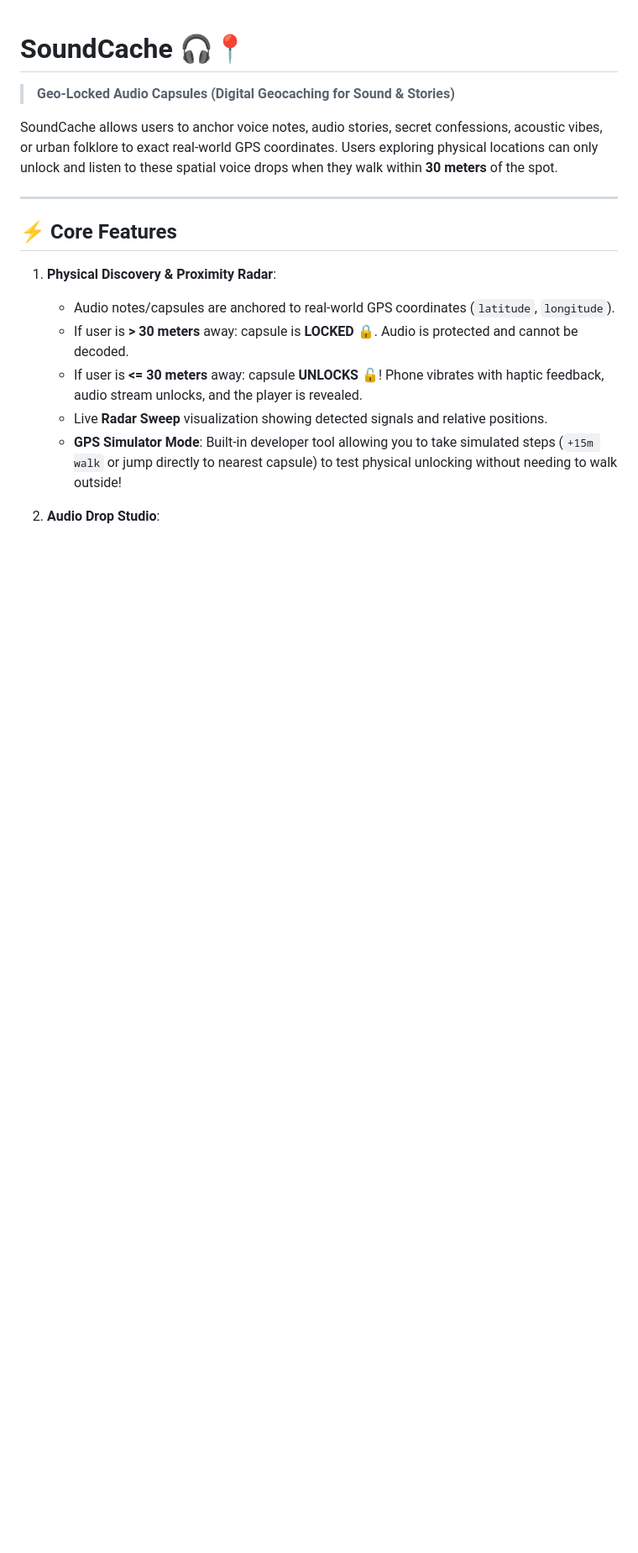
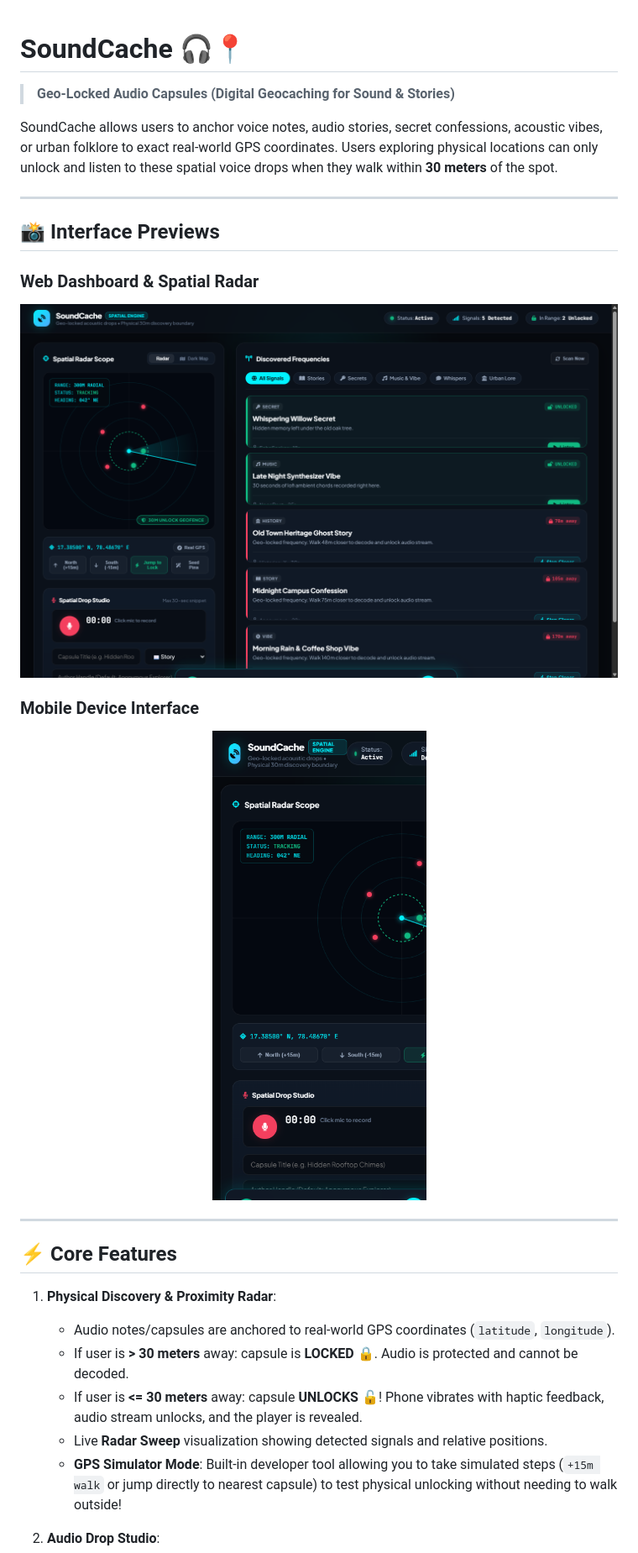
Before and after one commit to HarshavardhanKakarla/SoundCache, a Markdown page: README.md, the part around the change. Shown at 84% size. Drawn GitHub-style; pictures changed too: assets/preview-mobile.png (added), assets/preview-web.png (added); blank space fills up the shorter version.

Commit message:
docs: add web and mobile UI preview snapshots to README

```diff
--- a/README.md
+++ b/README.md
@@ -2,6 +2,18 @@
 > **Geo-Locked Audio Capsules (Digital Geocaching for Sound & Stories)**
 
 SoundCache allows users to anchor voice notes, audio stories, secret confessions, acoustic vibes, or urban folklore to exact real-world GPS coordinates. Users exploring physical locations can only unlock and listen to these spatial voice drops when they walk within **30 meters** of the spot.
+
+---
+
+## 📸 Interface Previews
+
+### Web Dashboard & Spatial Radar
+<img src="assets/preview-web.png" alt="SoundCache Desktop Dashboard" width="100%">
+
+### Mobile Device Interface
+<p align="center">
+  <img src="assets/preview-mobile.png" alt="SoundCache Mobile Preview" width="360" style="border-radius: 20px; box-shadow: 0 10px 30px rgba(0,0,0,0.5);">
+</p>
 
 ---
 
```
